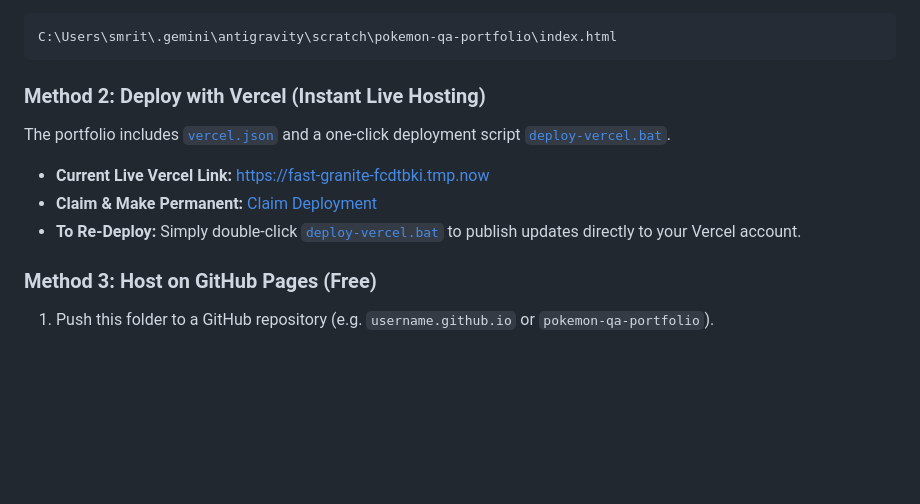
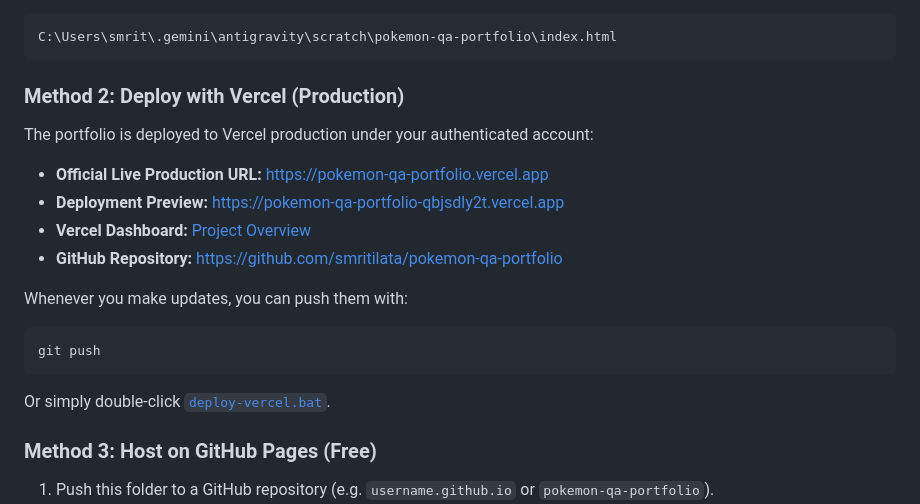
Before and after one commit to smritilata/pokemon-qa-portfolio, a Markdown page: README.md, the part around the change. Rendered like a GitHub page; blank space fills up the shorter version.

Commit message:
Update live production Vercel URLs

````diff
--- a/README.md
+++ b/README.md
@@ -50,12 +50,19 @@ Simply double-click `index.html` in Windows Explorer or open it in Google Chrome
 C:\Users\smrit\.gemini\antigravity\scratch\pokemon-qa-portfolio\index.html
 ```
 
-### Method 2: Deploy with Vercel (Instant Live Hosting)
-The portfolio includes [`vercel.json`](file:///C:/Users/smrit/.gemini/antigravity/scratch/pokemon-qa-portfolio/vercel.json) and a one-click deployment script [`deploy-vercel.bat`](file:///C:/Users/smrit/.gemini/antigravity/scratch/pokemon-qa-portfolio/deploy-vercel.bat).
+### Method 2: Deploy with Vercel (Production)
+The portfolio is deployed to Vercel production under your authenticated account:
 
-- **Current Live Vercel Link:** [https://fast-granite-fcdtbki.tmp.now](https://fast-granite-fcdtbki.tmp.now)
-- **Claim & Make Permanent:** [Claim Deployment](https://vercel.com/claim-deployment?code=f26cd1fc-3a03-4842-9e81-d0b40b8668cc)
-- **To Re-Deploy:** Simply double-click [`deploy-vercel.bat`](file:///C:/Users/smrit/.gemini/antigravity/scratch/pokemon-qa-portfolio/deploy-vercel.bat) to publish updates directly to your Vercel account.
+- **Official Live Production URL:** [https://pokemon-qa-portfolio.vercel.app](https://pokemon-qa-portfolio.vercel.app)
+- **Deployment Preview:** [https://pokemon-qa-portfolio-qbjsdly2t.vercel.app](https://pokemon-qa-portfolio-qbjsdly2t.vercel.app)
+- **Vercel Dashboard:** [Project Overview](https://vercel.com/smritilatasarkar2018-gmailcoms-projects/pokemon-qa-portfolio)
+- **GitHub Repository:** [https://github.com/smritilata/pokemon-qa-portfolio](https://github.com/smritilata/pokemon-qa-portfolio)
+
+Whenever you make updates, you can push them with:
+```bash
+git push
+```
+Or simply double-click [`deploy-vercel.bat`](file:///C:/Users/smrit/.gemini/antigravity/scratch/pokemon-qa-portfolio/deploy-vercel.bat).
 
 ### Method 3: Host on GitHub Pages (Free)
 1. Push this folder to a GitHub repository (e.g. `username.github.io` or `pokemon-qa-portfolio`).
````
